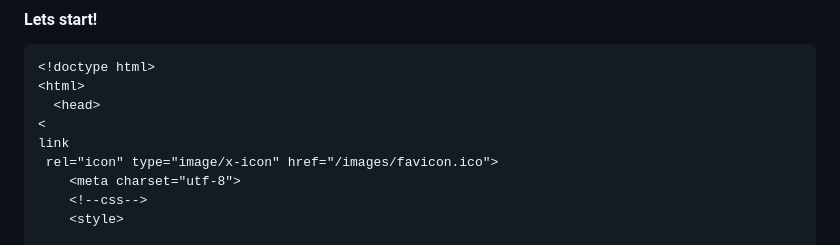
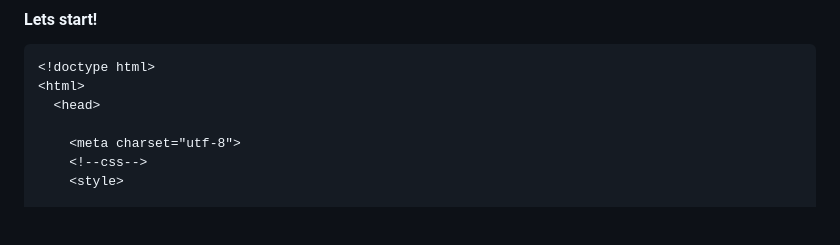
Before and after one commit to saifaan-rajwani/saifaan-rajwani.github.io, a Markdown page: README.md, the part around the change. Rendered like a GitHub page; blank space fills up the shorter version.

```diff
--- a/README.md
+++ b/README.md
@@ -7,9 +7,7 @@
 <!doctype html>
 <html>
   <head>
-<
-link
- rel="icon" type="image/x-icon" href="/images/favicon.ico">
+
     <meta charset="utf-8">
     <!--css-->
     <style>
```
